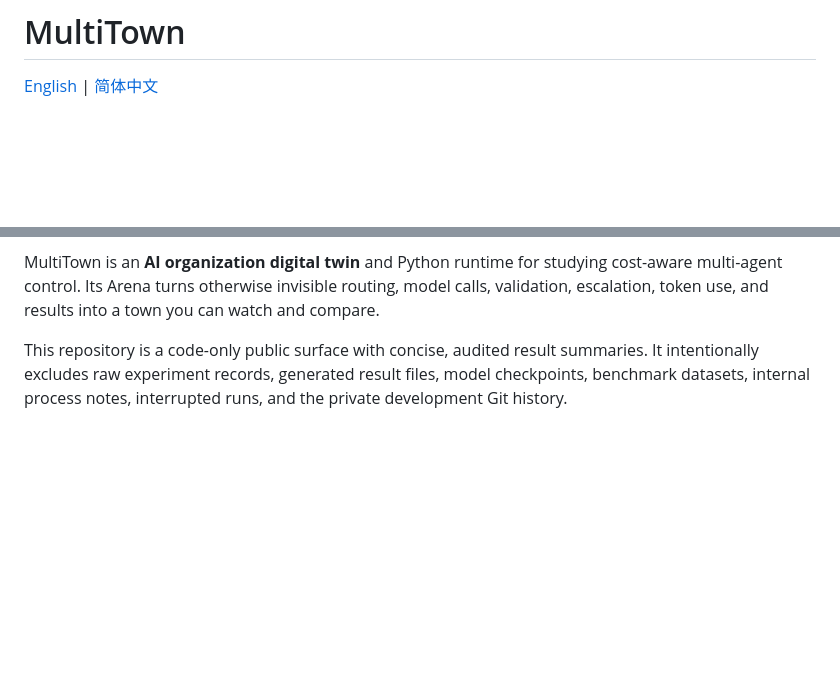
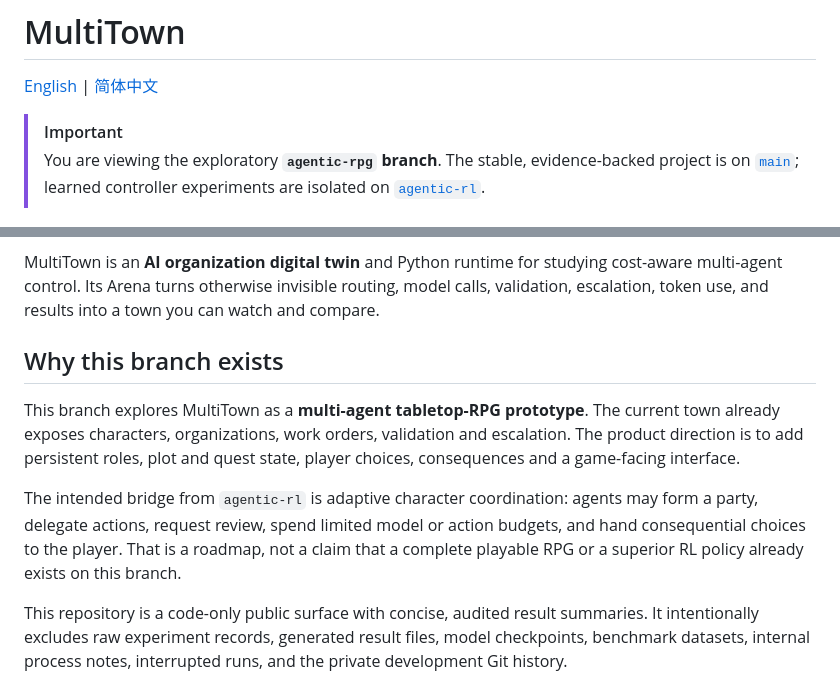
Before and after one commit to w1u2d3i4/multitown, a Markdown page: README.md, 2 parts joined by grey strips. GitHub-like rendering; blank space fills up the shorter version.

Commit message:
docs: define the tabletop RPG branch direction

```diff
--- a/README.md
+++ b/README.md
@@ -1,6 +1,13 @@
 # MultiTown
 
 [English](README.md) | [简体中文](README_ZH.md)
+
+> [!IMPORTANT]
+> You are viewing the exploratory **`agentic-rpg` branch**. The stable,
+> evidence-backed project is on
+> [`main`](https://github.com/w1u2d3i4/multitown/tree/main); learned controller
+> experiments are isolated on
+> [`agentic-rl`](https://github.com/w1u2d3i4/multitown/tree/agentic-rl).
 
 <p align="center">
   <img src="demo/assets/multitown-arena.gif" alt="MultiTown Arena: A4 and A8 AI organizations solve the same task" width="960" />
@@ -14,6 +21,19 @@ MultiTown is an **AI organization digital twin** and Python runtime for studying
 cost-aware multi-agent control. Its Arena turns otherwise invisible routing,
 model calls, validation, escalation, token use, and results into a town you can
 watch and compare.
+
+## Why this branch exists
+
+This branch explores MultiTown as a **multi-agent tabletop-RPG prototype**.
+The current town already exposes characters, organizations, work orders,
+validation and escalation. The product direction is to add persistent roles,
+plot and quest state, player choices, consequences and a game-facing interface.
+
+The intended bridge from `agentic-rl` is adaptive character coordination:
+agents may form a party, delegate actions, request review, spend limited model
+or action budgets, and hand consequential choices to the player. That is a
+roadmap, not a claim that a complete playable RPG or a superior RL policy
+already exists on this branch.
 
 This repository is a code-only public surface with concise, audited result
 summaries. It intentionally excludes raw experiment records, generated result
```
Also changed, not shown: README_ZH.md (+15 -0 lines).
